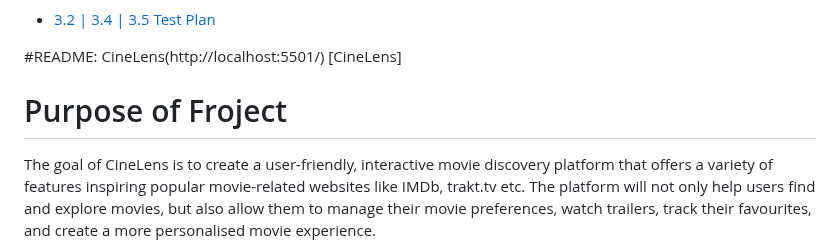
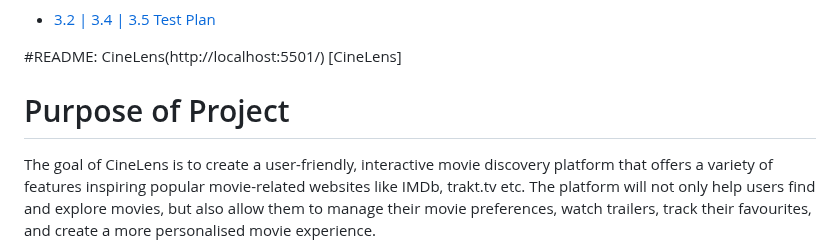
Before and after one commit to Imzzz01/cine-lens12, a Markdown page: README.md, the part around one of its changes. Rendered like a GitHub page.

```diff
--- a/README.md
+++ b/README.md
@@ -21,7 +21,7 @@
 
 
 #README: CineLens(http://localhost:5501/) [CineLens]
-# Purpose of Froject <a id="purpose"></a>
+# Purpose of Project <a id="purpose"></a>
 
 The goal of CineLens is to create a user-friendly, interactive movie discovery platform that offers a variety of features inspiring popular movie-related websites like IMDb, trakt.tv etc. The platform will not only help users find and explore movies, but also allow them to manage their movie preferences, watch trailers, track their favourites, and create a more personalised movie experience.
 
```
Also changed, not shown: other parts of README.md (+2 -0 lines).
